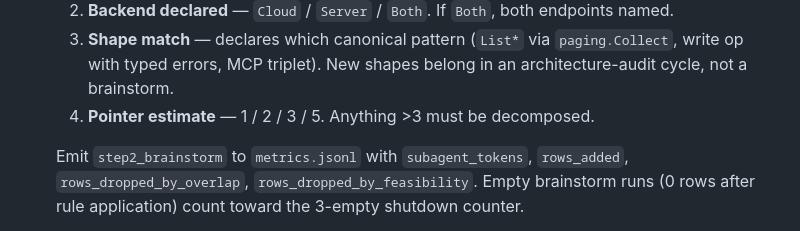
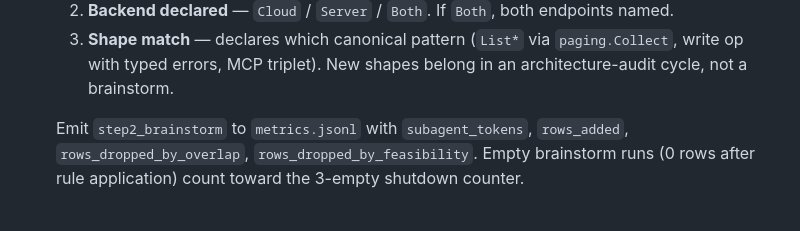
Before and after one commit to proggarapsody/bitbottle, a Markdown page: docs/workflows/iteration-cycle.md, the part around the change. Rendered like a GitHub page.

Commit message:
docs(auto-iter): remove hallucinated brainstorm rule 4
Rule 4 was invented twice:
- PR #295 added it as "Pointer estimate (1/2/3/5). Anything >3 must be
  decomposed." — Scrum vocabulary that doesn't exist anywhere else in
  this repo.
- PR #302 "corrected" it to "Tier classification (1/2/3/DX)" referencing
  the real BACKLOG.md Tier column. But the Tier column's semantics are
  not documented anywhere in the repo — the only place explaining what
  1/2/3/DX mean is the rule I wrote. The "≥4 must be decomposed"
  threshold is also nonsense since the column never holds 4+.

Both versions are fabrications. Remove rule 4 entirely. Rules 1
(no-overlap), 2 (backend declared), 3 (shape match) are grounded in
real failure modes (PR-TEMPLATE incident, BACKLOG Backends column,
canonical adapter patterns) and stay.

Touches:
- auto-iter/quickref.md         drop the rule
- docs/workflows/iteration-cycle.md  drop the rule from Section 1

```diff
--- a/docs/workflows/iteration-cycle.md
+++ b/docs/workflows/iteration-cycle.md
@@ -106,8 +106,6 @@ inventory + smell scan acknowledged.
    3. **Shape match** — declares which canonical pattern (`List*` via
       `paging.Collect`, write op with typed errors, MCP triplet). New
       shapes belong in an architecture-audit cycle, not a brainstorm.
-   4. **Pointer estimate** — 1 / 2 / 3 / 5. Anything >3 must be
-      decomposed.
 
    Emit `step2_brainstorm` to `metrics.jsonl` with `subagent_tokens`,
    `rows_added`, `rows_dropped_by_overlap`,
```
Also changed, not shown: auto-iter/quickref.md (+0 -1 lines).
